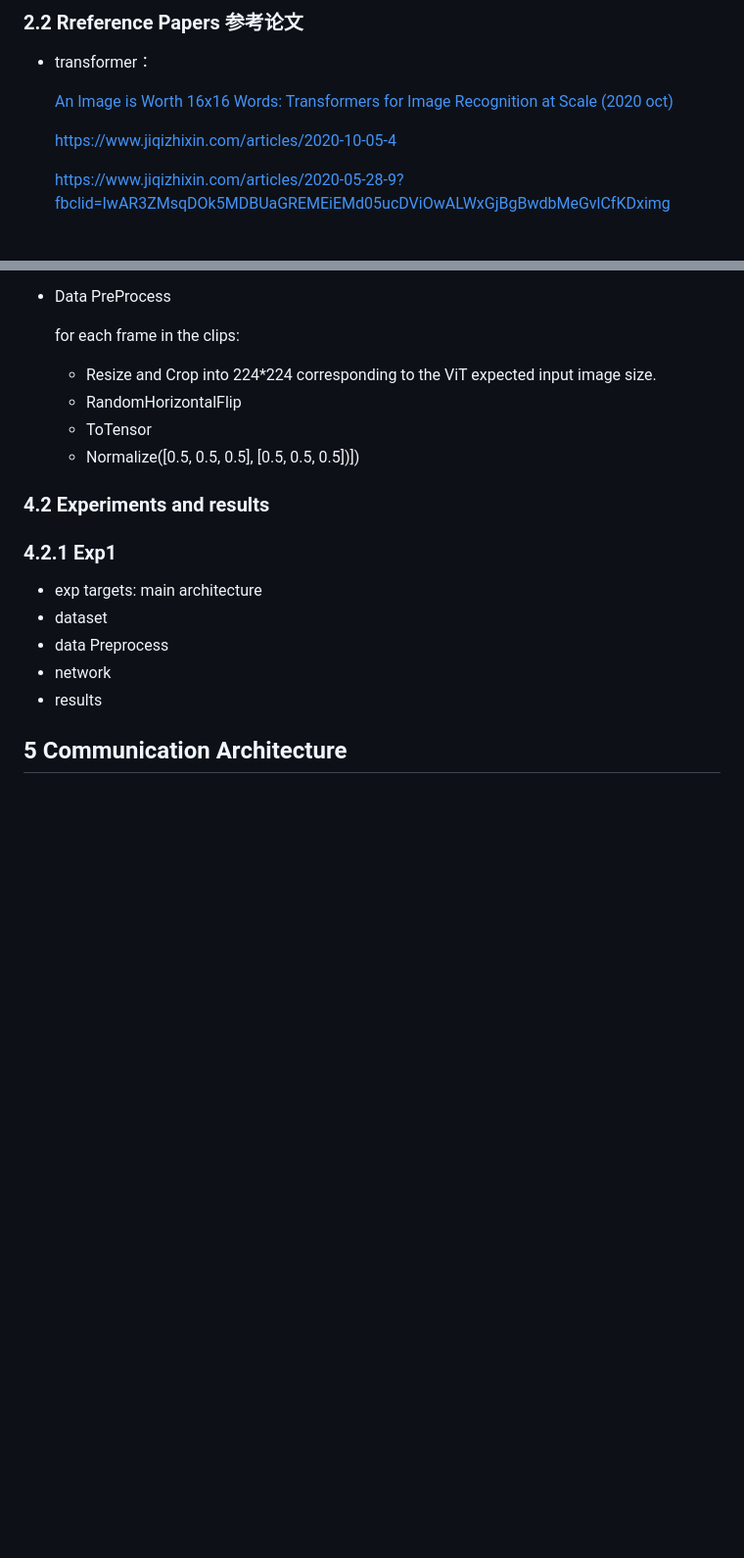
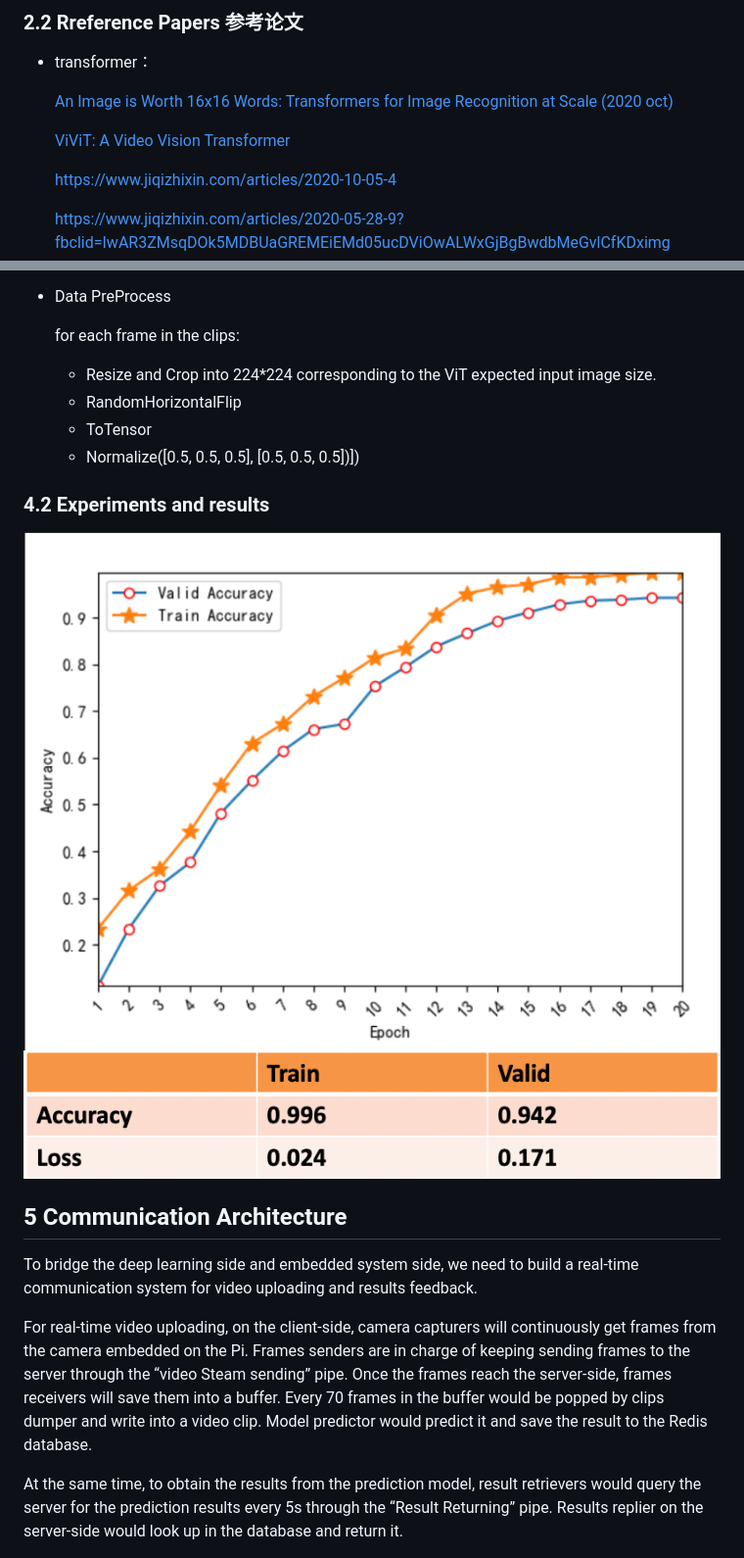
Before and after one commit to jackfromeast/ViDDD-Video-based-Distracted-Driver-Detection, a Markdown page: Readme.md, 2 parts joined by grey strips. Shown: that part at 98% size. Rendered like a GitHub page; pictures changed too: Readme.assets/result1.png (added), Readme.assets/result2.png (added); blank space fills up the shorter version.

```diff
--- a/Readme.md
+++ b/Readme.md
@@ -56,6 +56,8 @@
 + transformer：
 
   [An Image is Worth 16x16 Words: Transformers for Image Recognition at Scale (2020 oct)](https://arxiv.org/abs/2010.11929)
+
+  [ViViT: A Video Vision Transformer](https://arxiv.org/abs/2103.15691)
 
   https://www.jiqizhixin.com/articles/2020-10-05-4
 
@@ -122,25 +124,19 @@ A Guide to Action Recognition (2018) :
 
 ### 4.2 Experiments and results
 
-### 4.2.1 Exp1
+<img src="Readme.assets/result1.png" alt="result1" style="zoom:48%;" />
 
-+ exp targets: main architecture
-+ dataset
-+ data Preprocess
-+ network
-+ results
-
-
-
-
-
-
-
-
+<img src="Readme.assets/result2.png" alt="result2" style="zoom:50%;" />
 
 
 
 ## 5 Communication Architecture
+
+To bridge the deep learning side and embedded system side, we need to build a real-time communication system for video uploading and results feedback.
+
+For real-time video uploading, on the client-side, camera capturers will continuously get frames from the camera embedded on the Pi. Frames senders are in charge of keeping sending frames to the server through the “video Steam sending” pipe. Once the frames reach the server-side, frames receivers will save them into a buffer. Every 70 frames in the buffer would be popped by clips dumper and write into a video clip. Model predictor would predict it and save the result to the Redis database.
+
+At the same time, to obtain the results from the prediction model, result retrievers would query the server for the prediction results every 5s through the “Result Returning” pipe. Results replier on the server-side would look up in the database and return it.
 
 ![communication](Readme.assets/communication.png)
 
```
Also changed, not shown: other parts of Readme.md (+4 -4 lines), Readme.assets/camera position.jpg (added), Readme.assets/model.png (added), Readme.assets/overview.png, 5 other files.
